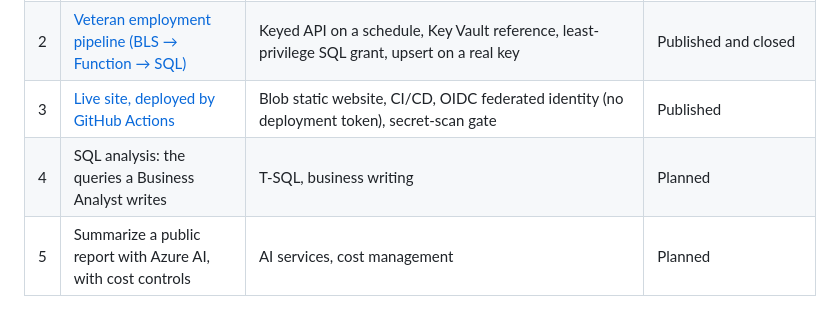
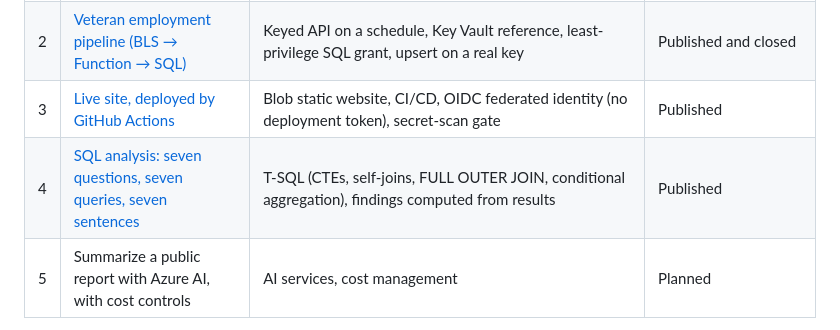
Before and after one commit to patbradley18-netizen/azure-portfolio, a Markdown page: README.md, the part around the change. Rendered like a GitHub page.

```diff
--- a/README.md
+++ b/README.md
@@ -9,7 +9,7 @@ Small, free-tier builds on an Azure for Students subscription. Each one teaches
 | 1 | [Algorithmic Influence Detector (AID Lite), stages 1–4](build-01-aid-lite/) | Blob Storage, Azure SQL (free), Entra auth, embeddings + clustering, T-SQL, Functions with identity bindings, AI Language, graph + time-series on text, AI Search vector index, control design | Published and closed (stage 4 is a control-tested null result) |
 | 2 | [Veteran employment pipeline (BLS → Function → SQL)](build-02-bls-veterans/) | Keyed API on a schedule, Key Vault reference, least-privilege SQL grant, upsert on a real key | Published and closed |
 | 3 | [Live site, deployed by GitHub Actions](.github/workflows/deploy-site.yml) | Blob static website, CI/CD, OIDC federated identity (no deployment token), secret-scan gate | Published |
-| 4 | SQL analysis: the queries a Business Analyst writes | T-SQL, business writing | Planned |
+| 4 | [SQL analysis: seven questions, seven queries, seven sentences](build-04-sql-analysis/) | T-SQL (CTEs, self-joins, FULL OUTER JOIN, conditional aggregation), findings computed from results | Published |
 | 5 | Summarize a public report with Azure AI, with cost controls | AI services, cost management | Planned |
 
 Note for anyone copying the OIDC setup: GitHub now presents the subject claim with owner and repository IDs embedded (
```
Also changed, not shown: build-04-sql-analysis/README.md (added, +68 -0 lines), build-04-sql-analysis/findings.png (added), 7 other files.
